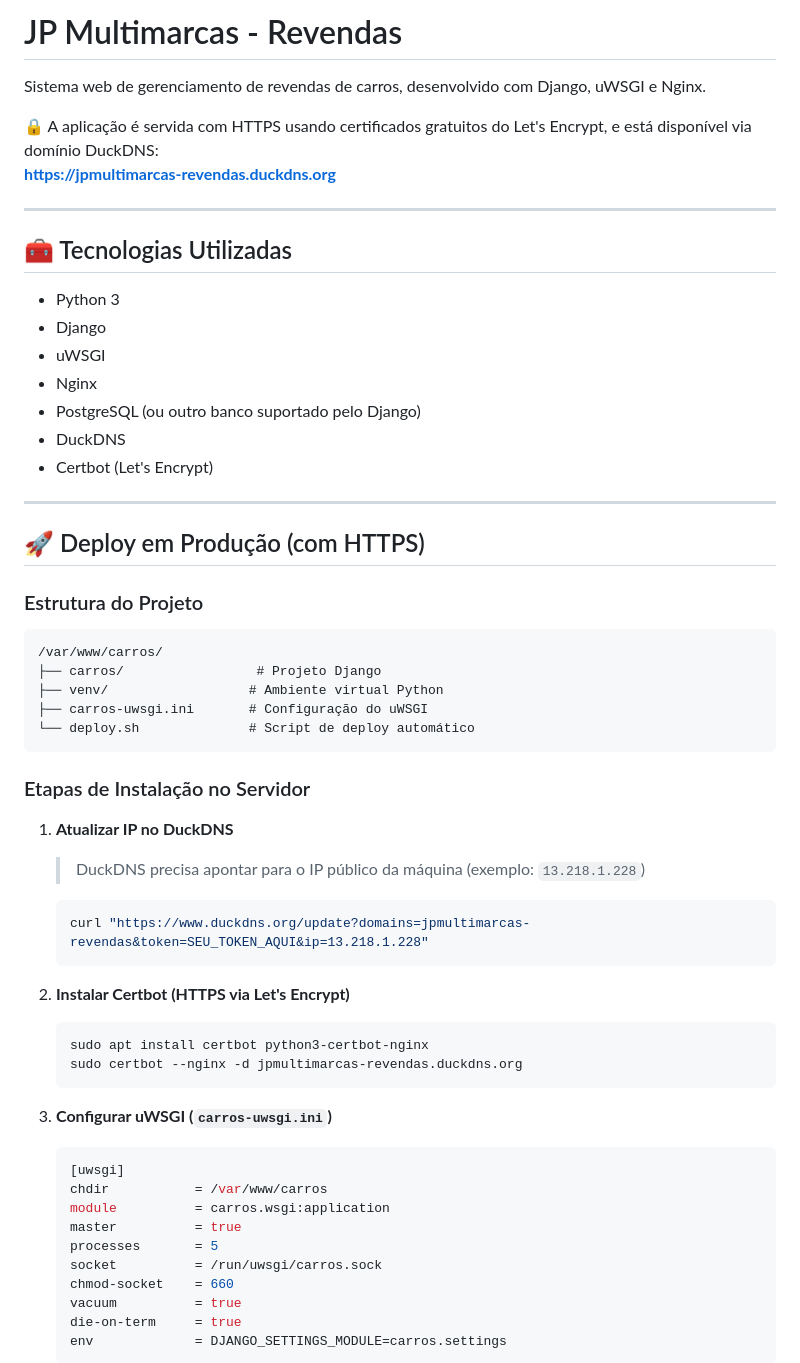
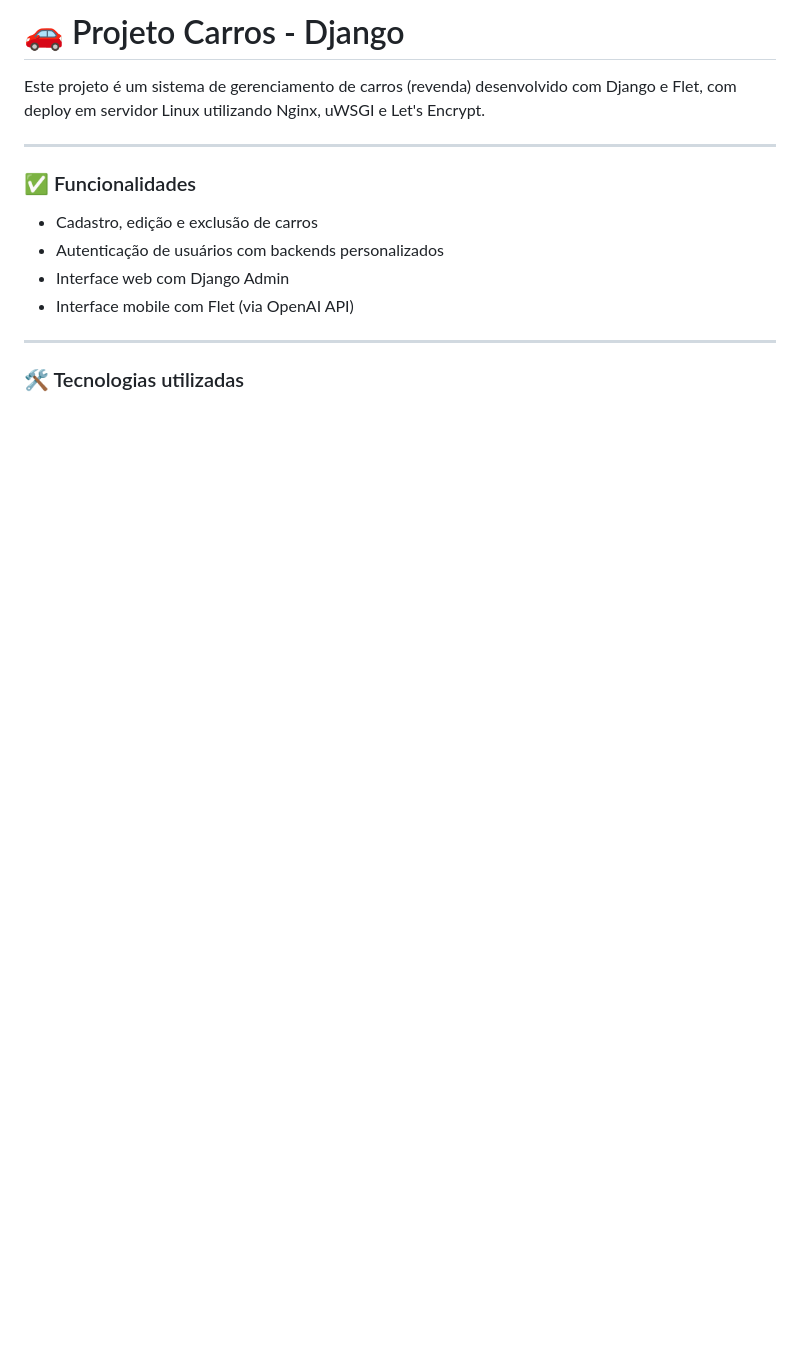
Before and after one commit to Djohnn/JP-Multimarcas, a Markdown page: README.md, the part around the change printed below. Rendered like a GitHub page; blank space fills up the shorter version.

````diff
--- a/README.md
+++ b/README.md
@@ -1,61 +1,17 @@
-# JP Multimarcas - Revendas
+# 🚗 Projeto Carros - Django
 
-Sistema web de gerenciamento de revendas de carros, desenvolvido com Django, uWSGI e Nginx.
-
-🔒 A aplicação é servida com HTTPS usando certificados gratuitos do Let's Encrypt, e está disponível via domínio DuckDNS:
-**https://jpmultimarcas-revendas.duckdns.org**
+Este projeto é um sistema de gerenciamento de carros (revenda) desenvolvido com Django e Flet, com deploy em servidor Linux utilizando Nginx, uWSGI e Let's Encrypt.
 
 ---
 
-## 🧰 Tecnologias Utilizadas
+### ✅ Funcionalidades
 
-- Python 3
-- Django
-- uWSGI
-- Nginx
-- PostgreSQL (ou outro banco suportado pelo Django)
-- DuckDNS
-- Certbot (Let's Encrypt)
+- Cadastro, edição e exclusão de carros
+- Autenticação de usuários com backends personalizados
+- Interface web com Django Admin
+- Interface mobile com Flet (via OpenAI API)
 
 ---
 
-## 🚀 Deploy em Produção (com HTTPS)
+### 🛠️ Tecnologias utilizadas
 
-### Estrutura do Projeto
-
-```
-/var/www/carros/
-├── carros/                 # Projeto Django
-├── venv/                  # Ambiente virtual Python
-├── carros-uwsgi.ini       # Configuração do uWSGI
-└── deploy.sh              # Script de deploy automático
-```
-
-### Etapas de Instalação no Servidor
-
-1. **Atualizar IP no DuckDNS**
-   > DuckDNS precisa apontar para o IP público da máquina (exemplo: `13.218.1.228`)
-   ```bash
-   curl "https://www.duckdns.org/update?domains=jpmultimarcas-revendas&token=SEU_TOKEN_AQUI&ip=13.218.1.228"
-   ```
-
-2. **Instalar Certbot (HTTPS via Let's Encrypt)**
-   ```bash
-   sudo apt install certbot python3-certbot-nginx
-   sudo certbot --nginx -d jpmultimarcas-revendas.duckdns.org
-   ```
-
-3. **Configurar uWSGI (`carros-uwsgi.ini`)**
-   ```ini
-   [uwsgi]
-   chdir           = /var/www/carros
-   module          = carros.wsgi:application
-   master          = true
-   processes       = 5
-   socket          = /run/uwsgi/carros.sock
-   chmod-socket    = 660
-   vacuum          = true
-   die-on-term     = true
-   env             = DJANGO_SETTINGS_MODULE=carros.settings
-   ```
-
````
Also changed, not shown: other parts of README.md (+294 -68 lines).
